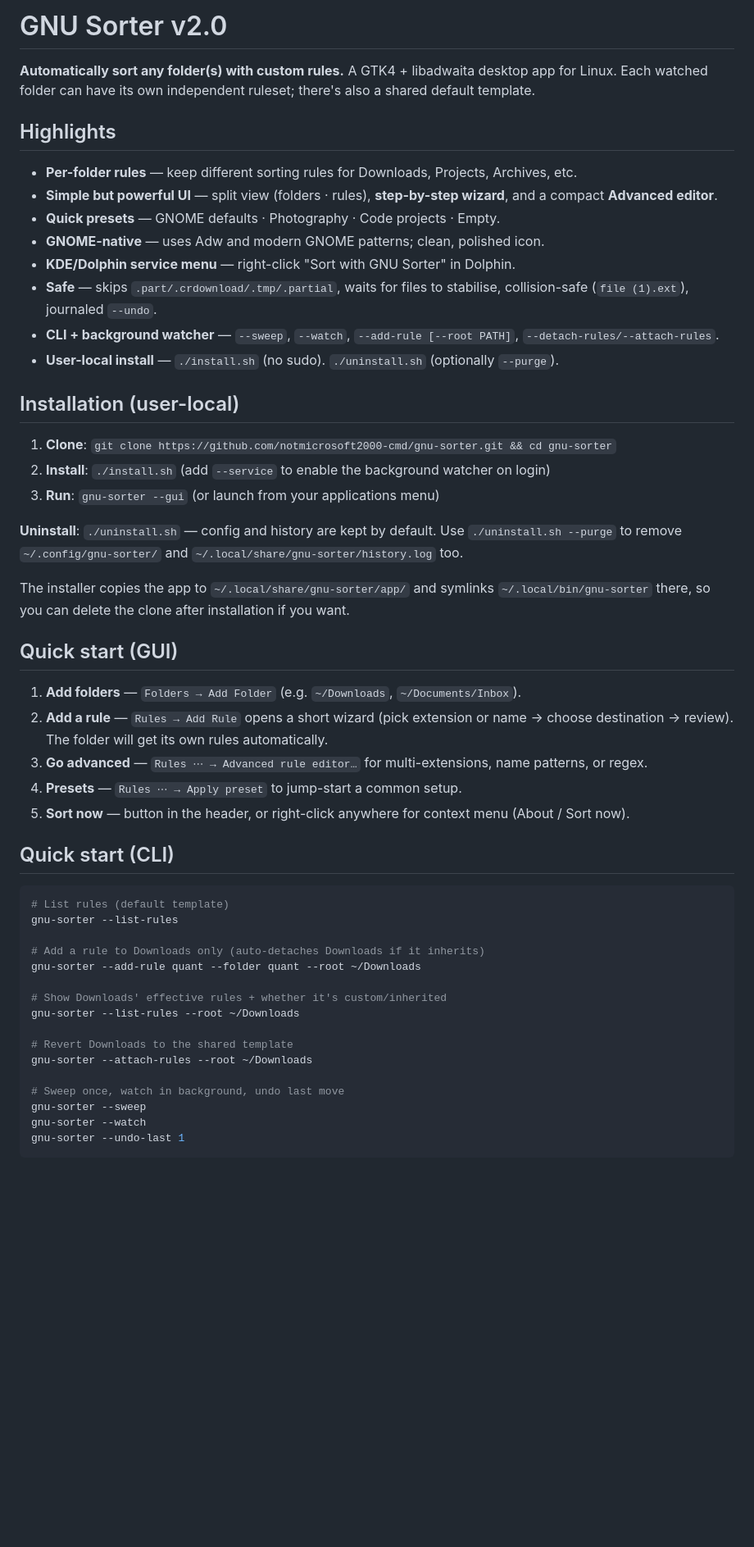
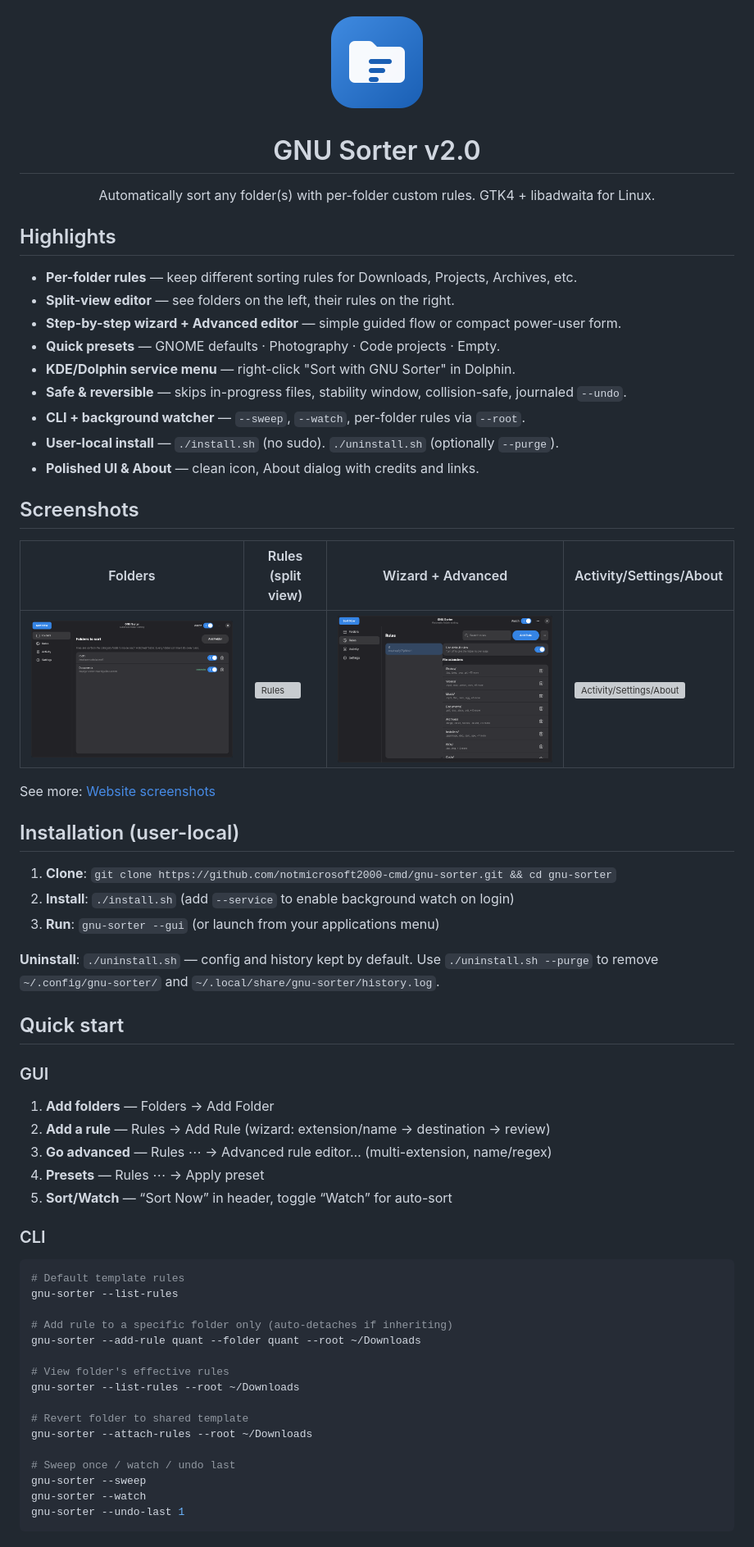
Before and after one commit to notmicrosoft2000-cmd/gnu-sorter, a Markdown page: README.md, the part around one of its changes. Shown at 82% size. GitHub-like rendering; pictures changed too: docs/icon.png (added), docs/images/1-folders.png (added), docs/images/2a-rules.png (added); blank space fills up the shorter version; grey boxes are pictures that could not be loaded.

Commit message:
Polish: icon visible in GUI/About; revamped website with screenshots + how-to; README with logo/screenshots

````diff
--- a/README.md
+++ b/README.md
@@ -1,52 +1,59 @@
-# GNU Sorter v2.0
-
-**Automatically sort any folder(s) with custom rules.** A GTK4 + libadwaita desktop app for Linux. Each watched folder can have its own independent ruleset; there's also a shared default template.
+<p align="center"><img src="docs/icon.png" width="128" alt="GNU Sorter logo"></p>
+<h1 align="center">GNU Sorter v2.0</h1>
+<p align="center">Automatically sort any folder(s) with per-folder custom rules. GTK4 + libadwaita for Linux.</p>
 
 ## Highlights
 
 - **Per-folder rules** — keep different sorting rules for Downloads, Projects, Archives, etc.
-- **Simple but powerful UI** — split view (folders · rules), **step-by-step wizard**, and a compact **Advanced editor**.
+- **Split-view editor** — see folders on the left, their rules on the right.
+- **Step-by-step wizard + Advanced editor** — simple guided flow or compact power-user form.
 - **Quick presets** — GNOME defaults · Photography · Code projects · Empty.
-- **GNOME-native** — uses Adw and modern GNOME patterns; clean, polished icon.
 - **KDE/Dolphin service menu** — right-click "Sort with GNU Sorter" in Dolphin.
-- **Safe** — skips `.part/.crdownload/.tmp/.partial`, waits for files to stabilise, collision-safe (`file (1).ext`), journaled `--undo`.
-- **CLI + background watcher** — `--sweep`, `--watch`, `--add-rule [--root PATH]`, `--detach-rules/--attach-rules`.
+- **Safe & reversible** — skips in-progress files, stability window, collision-safe, journaled `--undo`.
+- **CLI + background watcher** — `--sweep`, `--watch`, per-folder rules via `--root`.
 - **User-local install** — `./install.sh` (no sudo). `./uninstall.sh` (optionally `--purge`).
+- **Polished UI & About** — clean icon, About dialog with credits and links.
+
+## Screenshots
+
+| Folders | Rules (split view) | Wizard + Advanced | Activity/Settings/About |
+|---|---|---|---|
+| ![Folders](docs/images/1-folders.png) | ![Rules](docs/images/2-rules.png) | ![Wizard/Advanced](docs/images/2a-rules.png) | ![Activity/Settings/About](docs/images/3-activity.png) |
+
+See more: [Website screenshots](https://notmicrosoft2000-cmd.github.io/gnu-sorter/#screenshots)
 
 ## Installation (user-local)
 
 1. **Clone**: `git clone https://github.com/notmicrosoft2000-cmd/gnu-sorter.git && cd gnu-sorter`
-2. **Install**: `./install.sh` (add `--service` to enable the background watcher on login)
+2. **Install**: `./install.sh` (add `--service` to enable background watch on login)
 3. **Run**: `gnu-sorter --gui` (or launch from your applications menu)
 
-**Uninstall**: `./uninstall.sh` — config and history are kept by default. Use `./uninstall.sh --purge` to remove `~/.config/gnu-sorter/` and `~/.local/share/gnu-sorter/history.log` too.
+**Uninstall**: `./uninstall.sh` — config and history kept by default. Use `./uninstall.sh --purge` to remove `~/.config/gnu-sorter/` and `~/.local/share/gnu-sorter/history.log`.
 
-The installer copies the app to `~/.local/share/gnu-sorter/app/` and symlinks `~/.local/bin/gnu-sorter` there, so you can delete the clone after installation if you want.
+## Quick start
 
-## Quick start (GUI)
+### GUI
+1. **Add folders** — Folders → Add Folder
+2. **Add a rule** — Rules → Add Rule (wizard: extension/name → destination → review)
+3. **Go advanced** — Rules ⋯ → Advanced rule editor… (multi-extension, name/regex)
+4. **Presets** — Rules ⋯ → Apply preset
+5. **Sort/Watch** — “Sort Now” in header, toggle “Watch” for auto-sort
 
-1. **Add folders** — `Folders → Add Folder` (e.g. `~/Downloads`, `~/Documents/Inbox`).
-2. **Add a rule** — `Rules → Add Rule` opens a short wizard (pick extension or name → choose destination → review). The folder will get its own rules automatically.
-3. **Go advanced** — `Rules ⋯ → Advanced rule editor…` for multi-extensions, name patterns, or regex.
-4. **Presets** — `Rules ⋯ → Apply preset` to jump-start a common setup.
-5. **Sort now** — button in the header, or right-click anywhere for context menu (About / Sort now).
-
-## Quick start (CLI)
-
+### CLI
 ```bash
-# List rules (default template)
+# Default template rules
 gnu-sorter --list-rules
 
-# Add a rule to Downloads only (auto-detaches Downloads if it inherits)
+# Add rule to a specific folder only (auto-detaches if inheriting)
 gnu-sorter --add-rule quant --folder quant --root ~/Downloads
 
-# Show Downloads' effective rules + whether it's custom/inherited
+# View folder's effective rules
 gnu-sorter --list-rules --root ~/Downloads
 
-# Revert Downloads to the shared template
+# Revert folder to shared template
 gnu-sorter --attach-rules --root ~/Downloads
 
-# Sweep once, watch in background, undo last move
+# Sweep once / watch / undo last
 gnu-sorter --sweep
 gnu-sorter --watch
 gnu-sorter --undo-last 1
````
Also changed, not shown: other parts of README.md (+1 -33 lines), docs/images/logo.png (added), 3 other files.
